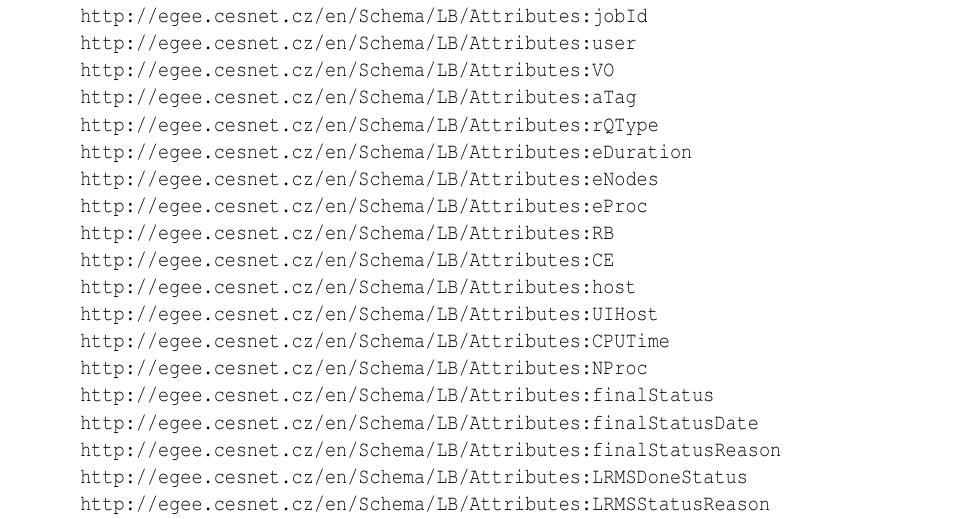
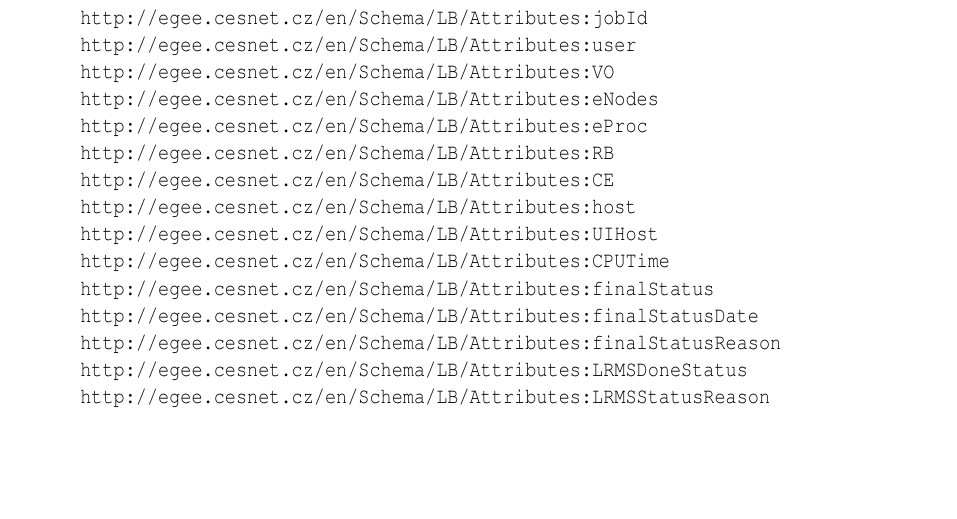
Before and after one commit to CESNET/glite-jp, a LaTeX document (org.glite.jp/doc/testplan.tex): part of page 7 of 14 before the commit and part of page 7 of 13 after it, cut so that both start at the same text, the shorter picture padded with empty space. Compiled offline with pdfLaTeX.

Commit message:
removed unimplemented attributes (lb plugin)

```diff
--- a/org.glite.jp/doc/testplan.tex
+++ b/org.glite.jp/doc/testplan.tex
@@ -151,9 +151,6 @@ where ATTRIBUTE is one of the
 http://egee.cesnet.cz/en/Schema/LB/Attributes:jobId
 http://egee.cesnet.cz/en/Schema/LB/Attributes:user
 http://egee.cesnet.cz/en/Schema/LB/Attributes:VO
-http://egee.cesnet.cz/en/Schema/LB/Attributes:aTag
-http://egee.cesnet.cz/en/Schema/LB/Attributes:rQType
-http://egee.cesnet.cz/en/Schema/LB/Attributes:eDuration
 http://egee.cesnet.cz/en/Schema/LB/Attributes:eNodes
 http://egee.cesnet.cz/en/Schema/LB/Attributes:eProc
 http://egee.cesnet.cz/en/Schema/LB/Attributes:RB
@@ -161,7 +158,6 @@ http://egee.cesnet.cz/en/Schema/LB/Attributes:CE
 http://egee.cesnet.cz/en/Schema/LB/Attributes:host
 http://egee.cesnet.cz/en/Schema/LB/Attributes:UIHost
 http://egee.cesnet.cz/en/Schema/LB/Attributes:CPUTime
-http://egee.cesnet.cz/en/Schema/LB/Attributes:NProc
 http://egee.cesnet.cz/en/Schema/LB/Attributes:finalStatus
 http://egee.cesnet.cz/en/Schema/LB/Attributes:finalStatusDate
 http://egee.cesnet.cz/en/Schema/LB/Attributes:finalStatusReason
```
